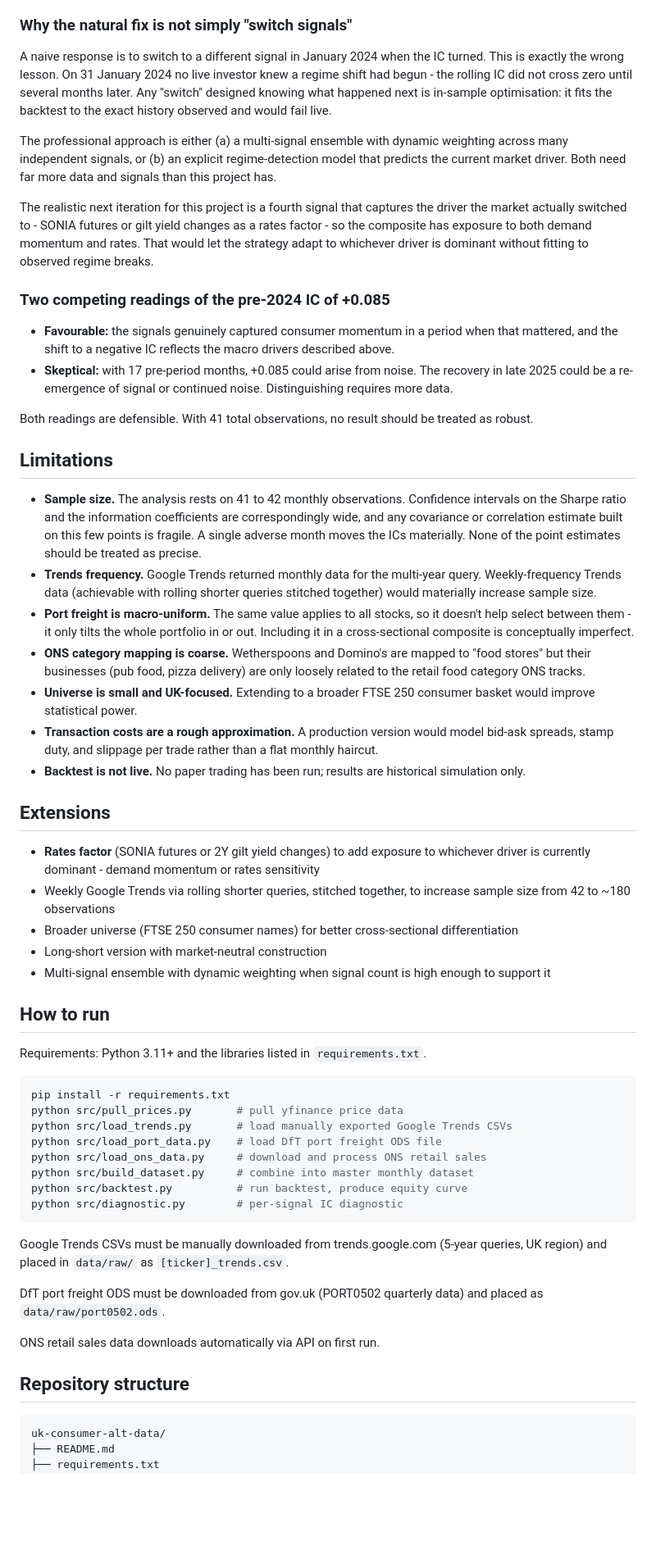
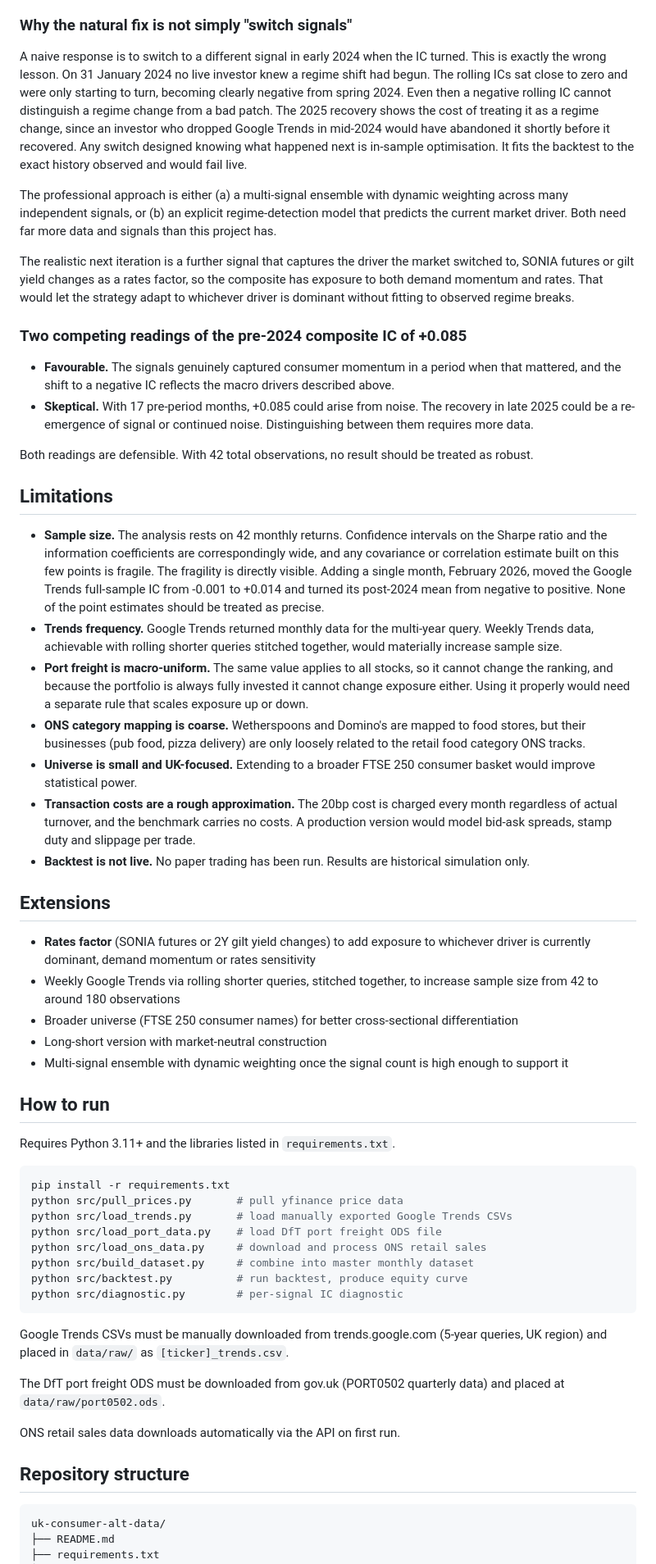
Before and after one commit to RhodriHu/uk-consumer-alt-data, a Markdown page: README.md, the part around one of its changes. Shown at 82% size. Drawn GitHub-style; blank space fills up the shorter version.

````diff
--- a/README.md
+++ b/README.md
@@ -102,40 +106,40 @@ Once the market started pricing consumer stocks on rate expectations and cost in
 
 ### Why the natural fix is not simply "switch signals"
 
-A naive response is to switch to a different signal in January 2024 when the IC turned. This is exactly the wrong lesson. On 31 January 2024 no live investor knew a regime shift had begun - the rolling IC did not cross zero until several months later. Any "switch" designed knowing what happened next is in-sample optimisation: it fits the backtest to the exact history observed and would fail live.
+A naive response is to switch to a different signal in early 2024 when the IC turned. This is exactly the wrong lesson. On 31 January 2024 no live investor knew a regime shift had begun. The rolling ICs sat close to zero and were only starting to turn, becoming clearly negative from spring 2024. Even then a negative rolling IC cannot distinguish a regime change from a bad patch. The 2025 recovery shows the cost of treating it as a regime change, since an investor who dropped Google Trends in mid-2024 would have abandoned it shortly before it recovered. Any switch designed knowing what happened next is in-sample optimisation. It fits the backtest to the exact history observed and would fail live.
 
 The professional approach is either (a) a multi-signal ensemble with dynamic weighting across many independent signals, or (b) an explicit regime-detection model that predicts the current market driver. Both need far more data and signals than this project has.
 
-The realistic next iteration for this project is a fourth signal that captures the driver the market actually switched to - SONIA futures or gilt yield changes as a rates factor - so the composite has exposure to both demand momentum and rates. That would let the strategy adapt to whichever driver is dominant without fitting to observed regime breaks.
+The realistic next iteration is a further signal that captures the driver the market switched to, SONIA futures or gilt yield changes as a rates factor, so the composite has exposure to both demand momentum and rates. That would let the strategy adapt to whichever driver is dominant without fitting to observed regime breaks.
 
-### Two competing readings of the pre-2024 IC of +0.085
+### Two competing readings of the pre-2024 composite IC of +0.085
 
-- **Favourable:** the signals genuinely captured consumer momentum in a period when that mattered, and the shift to a negative IC reflects the macro drivers described above.
-- **Skeptical:** with 17 pre-period months, +0.085 could arise from noise. The recovery in late 2025 could be a re-emergence of signal or continued noise. Distinguishing requires more data.
+- **Favourable.** The signals genuinely captured consumer momentum in a period when that mattered, and the shift to a negative IC reflects the macro drivers described above.
+- **Skeptical.** With 17 pre-period months, +0.085 could arise from noise. The recovery in late 2025 could be a re-emergence of signal or continued noise. Distinguishing between them requires more data.
 
-Both readings are defensible. With 41 total observations, no result should be treated as robust.
+Both readings are defensible. With 42 total observations, no result should be treated as robust.
 
 ## Limitations
 
-- **Sample size.** The analysis rests on 41 to 42 monthly observations. Confidence intervals on the Sharpe ratio and the information coefficients are correspondingly wide, and any covariance or correlation estimate built on this few points is fragile. A single adverse month moves the ICs materially. None of the point estimates should be treated as precise.
-- **Trends frequency.** Google Trends returned monthly data for the multi-year query. Weekly-frequency Trends data (achievable with rolling shorter queries stitched together) would materially increase sample size.
-- **Port freight is macro-uniform.** The same value applies to all stocks, so it doesn't help select between them - it only tilts the whole portfolio in or out. Including it in a cross-sectional composite is conceptually imperfect.
-- **ONS category mapping is coarse.** Wetherspoons and Domino's are mapped to "food stores" but their businesses (pub food, pizza delivery) are only loosely related to the retail food category ONS tracks.
+- **Sample size.** The analysis rests on 42 monthly returns. Confidence intervals on the Sharpe ratio and the information coefficients are correspondingly wide, and any covariance or correlation estimate built on this few points is fragile. The fragility is directly visible. Adding a single month, February 2026, moved the Google Trends full-sample IC from -0.001 to +0.014 and turned its post-2024 mean from negative to positive. None of the point estimates should be treated as precise.
+- **Trends frequency.** Google Trends returned monthly data for the multi-year query. Weekly Trends data, achievable with rolling shorter queries stitched together, would materially increase sample size.
+- **Port freight is macro-uniform.** The same value applies to all stocks, so it cannot change the ranking, and because the portfolio is always fully invested it cannot change exposure either. Using it properly would need a separate rule that scales exposure up or down.
+- **ONS category mapping is coarse.** Wetherspoons and Domino's are mapped to food stores, but their businesses (pub food, pizza delivery) are only loosely related to the retail food category ONS tracks.
 - **Universe is small and UK-focused.** Extending to a broader FTSE 250 consumer basket would improve statistical power.
-- **Transaction costs are a rough approximation.** A production version would model bid-ask spreads, stamp duty, and slippage per trade rather than a flat monthly haircut.
-- **Backtest is not live.** No paper trading has been run; results are historical simulation only.
+- **Transaction costs are a rough approximation.** The 20bp cost is charged every month regardless of actual turnover, and the benchmark carries no costs. A production version would model bid-ask spreads, stamp duty and slippage per trade.
+- **Backtest is not live.** No paper trading has been run. Results are historical simulation only.
 
 ## Extensions
 
-- **Rates factor** (SONIA futures or 2Y gilt yield changes) to add exposure to whichever driver is currently dominant - demand momentum or rates sensitivity
-- Weekly Google Trends via rolling shorter queries, stitched together, to increase sample size from 42 to ~180 observations
+- **Rates factor** (SONIA futures or 2Y gilt yield changes) to add exposure to whichever driver is currently dominant, demand momentum or rates sensitivity
+- Weekly Google Trends via rolling shorter queries, stitched together, to increase sample size from 42 to around 180 observations
 - Broader universe (FTSE 250 consumer names) for better cross-sectional differentiation
 - Long-short version with market-neutral construction
-- Multi-signal ensemble with dynamic weighting when signal count is high enough to support it
+- Multi-signal ensemble with dynamic weighting once the signal count is high enough to support it
 
 ## How to run
 
-Requirements: Python 3.11+ and the libraries listed in `requirements.txt`.
+Requires Python 3.11+ and the libraries listed in `requirements.txt`.
 
 ```bash
 pip install -r requirements.txt
@@ -150,11 +154,12 @@ python src/diagnostic.py        # per-signal IC diagnostic
 
 Google Trends CSVs must be manually downloaded from trends.google.com (5-year queries, UK region) and placed in `data/raw/` as `[ticker]_trends.csv`.
 
-DfT port freight ODS must be downloaded from gov.uk (PORT0502 quarterly data) and placed as `data/raw/port0502.ods`.
+The DfT port freight ODS must be downloaded from gov.uk (PORT0502 quarterly data) and placed at `data/raw/port0502.ods`.
 
-ONS retail sales data downloads automatically via API on first run.
+ONS retail sales data downloads automatically via the API on first run.
 
 ## Repository structure
+
 ```
 uk-consumer-alt-data/
 ├── README.md
````
Also changed, not shown: other parts of README.md (+40 -32 lines), outputs/equity_curve.png, outputs/signal_diagnostic.png, 4 other files.
